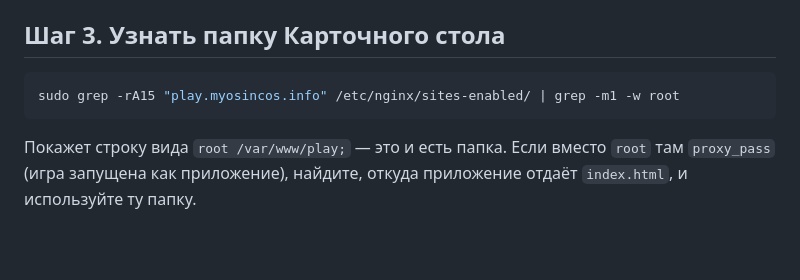
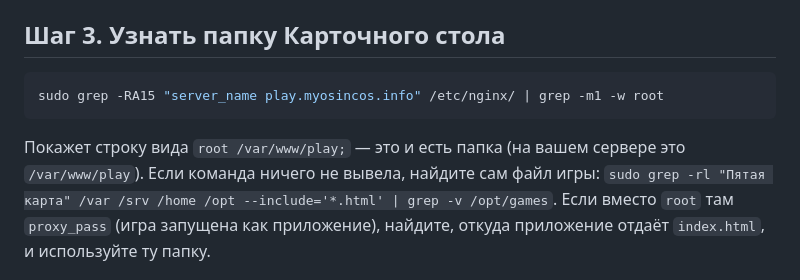
Before and after one commit to maks2105gor/11, a Markdown page: deploy/README.md, the part around the change. Rendered like a GitHub page; blank space fills up the shorter version.

Commit message:
Fix the command that finds the card game's folder
sites-enabled holds symlinks, which grep -r skips; search /etc/nginx with
grep -R instead, and document a fallback that finds the game file itself.

Co-Authored-By: Claude Opus 5.5 <noreply@anthropic.com>
Claude-Session: https://claude.ai/code/session_013WzoZg3eFiWw8CVieb2FFA

````diff
--- a/deploy/README.md
+++ b/deploy/README.md
@@ -39,10 +39,12 @@ cd games
 ## Шаг 3. Узнать папку Карточного стола
 
 ```bash
-sudo grep -rA15 "play.myosincos.info" /etc/nginx/sites-enabled/ | grep -m1 -w root
+sudo grep -RA15 "server_name play.myosincos.info" /etc/nginx/ | grep -m1 -w root
 ```
 
-Покажет строку вида `root /var/www/play;` — это и есть папка. Если вместо `root` там
+Покажет строку вида `root /var/www/play;` — это и есть папка (на вашем сервере это
+`/var/www/play`). Если команда ничего не вывела, найдите сам файл игры:
+`sudo grep -rl "Пятая карта" /var /srv /home /opt --include='*.html' | grep -v /opt/games`. Если вместо `root` там
 `proxy_pass` (игра запущена как приложение), найдите, откуда приложение отдаёт
 `index.html`, и используйте ту папку.
 
````
